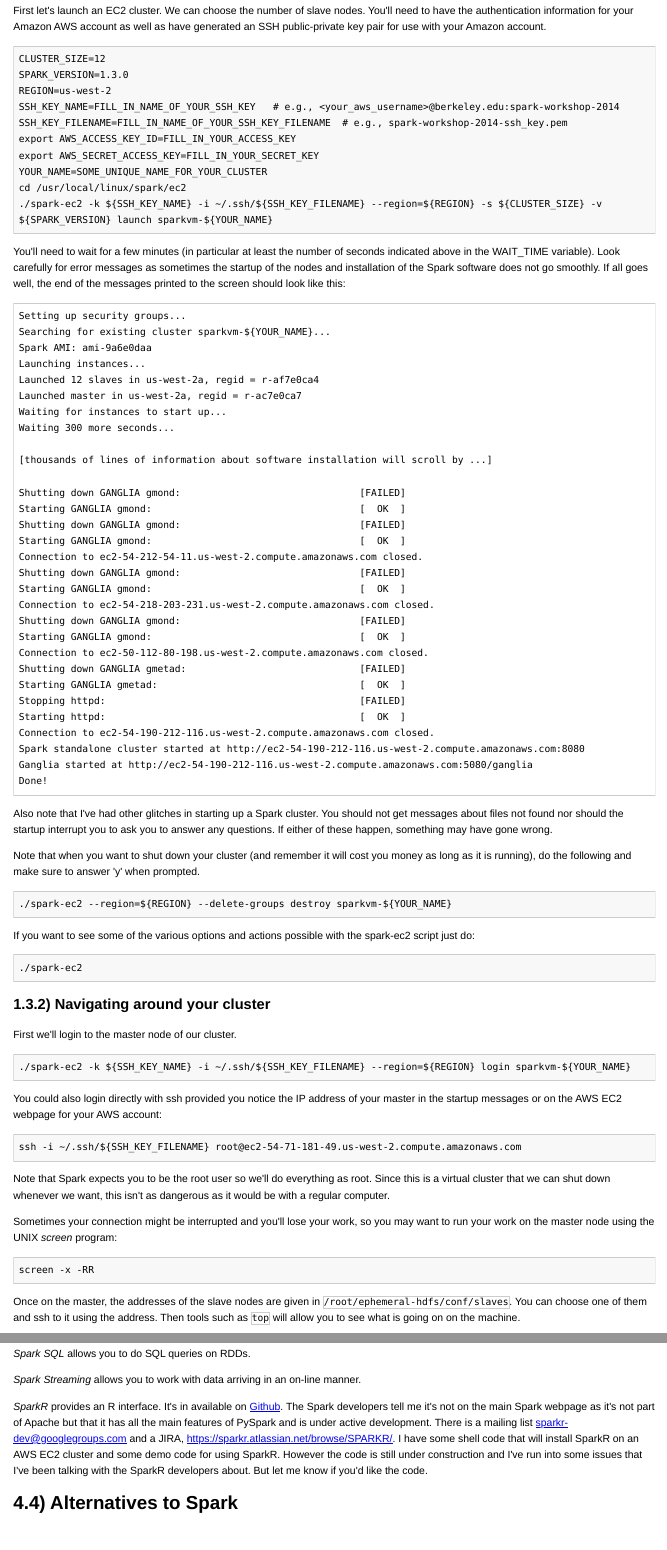
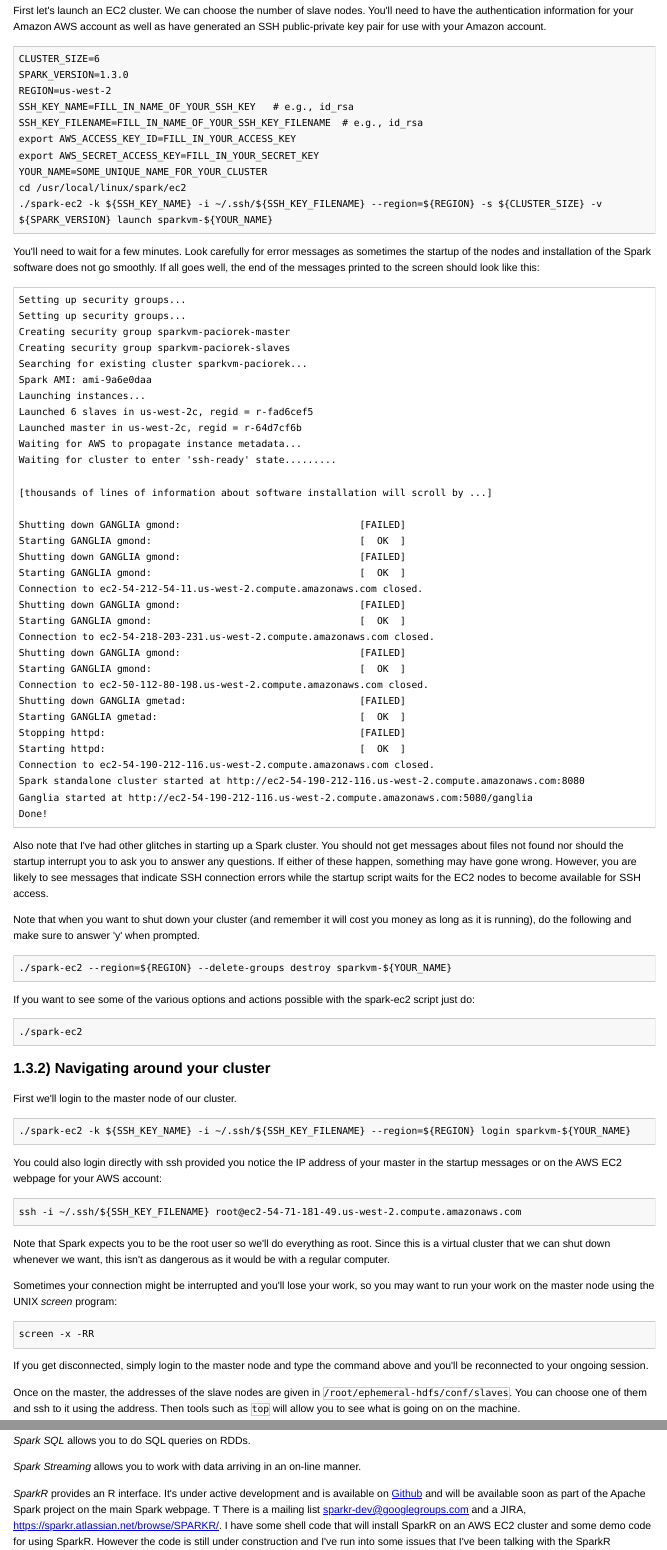
Before and after one commit to ucberkeley/ph290-spark-2015-spring, an R Markdown document (spark.Rmd): the page in a window 1100 px wide, from 1730 px down, and a second part further down, joined at a grey line. The pictures show the output file spark.html that the author committed with the source, opened offline; long lines of code are wrapped.

Commit message:
a few minor edits to spark.{Rmd,html}

````diff
--- a/spark.Rmd
+++ b/spark.Rmd
@@ -83,11 +83,11 @@
 First let's launch an EC2 cluster. We can choose the number of slave nodes. You'll need to have the authentication information for your Amazon AWS account as well as have generated an SSH public-private key pair for use with your Amazon account.
 
 ```{r, engine='bash'}
-CLUSTER_SIZE=12
+CLUSTER_SIZE=6
 SPARK_VERSION=1.3.0
 REGION=us-west-2
-SSH_KEY_NAME=FILL_IN_NAME_OF_YOUR_SSH_KEY   # e.g., <your_aws_username>@berkeley.edu:spark-workshop-2014
-SSH_KEY_FILENAME=FILL_IN_NAME_OF_YOUR_SSH_KEY_FILENAME  # e.g., spark-workshop-2014-ssh_key.pem
+SSH_KEY_NAME=FILL_IN_NAME_OF_YOUR_SSH_KEY   # e.g., id_rsa
+SSH_KEY_FILENAME=FILL_IN_NAME_OF_YOUR_SSH_KEY_FILENAME  # e.g., id_rsa
 export AWS_ACCESS_KEY_ID=FILL_IN_YOUR_ACCESS_KEY
 export AWS_SECRET_ACCESS_KEY=FILL_IN_YOUR_SECRET_KEY
 YOUR_NAME=SOME_UNIQUE_NAME_FOR_YOUR_CLUSTER
@@ -95,17 +95,20 @@
 ./spark-ec2 -k ${SSH_KEY_NAME} -i ~/.ssh/${SSH_KEY_FILENAME} --region=${REGION} -s ${CLUSTER_SIZE} -v ${SPARK_VERSION} launch sparkvm-${YOUR_NAME}
 ```
 
-You'll need to wait for a few minutes (in particular at least the number of seconds indicated above in the WAIT_TIME variable). Look carefully for error messages as sometimes the startup of the nodes and installation of the Spark software does not go smoothly. If all goes well, the end of the messages printed to the screen should look like this:
+You'll need to wait for a few minutes. Look carefully for error messages as sometimes the startup of the nodes and installation of the Spark software does not go smoothly. If all goes well, the end of the messages printed to the screen should look like this:
 
 ```
 Setting up security groups...
-Searching for existing cluster sparkvm-${YOUR_NAME}...
+Setting up security groups...
+Creating security group sparkvm-paciorek-master
+Creating security group sparkvm-paciorek-slaves
+Searching for existing cluster sparkvm-paciorek...
 Spark AMI: ami-9a6e0daa
 Launching instances...
-Launched 12 slaves in us-west-2a, regid = r-af7e0ca4
-Launched master in us-west-2a, regid = r-ac7e0ca7
-Waiting for instances to start up...
-Waiting 300 more seconds...
+Launched 6 slaves in us-west-2c, regid = r-fad6cef5
+Launched master in us-west-2c, regid = r-64d7cf6b
+Waiting for AWS to propagate instance metadata...
+Waiting for cluster to enter 'ssh-ready' state.........
 
 [thousands of lines of information about software installation will scroll by ...]
 
@@ -130,7 +133,7 @@
 Done!
 ```
 
-Also note that I've had other glitches in starting up a Spark cluster. You should not get messages about files not found nor should the startup interrupt you to ask you to answer any questions. If either of these happen, something may have gone wrong.
+Also note that I've had other glitches in starting up a Spark cluster. You should not get messages about files not found nor should the startup interrupt you to ask you to answer any questions. If either of these happen, something may have gone wrong. However, you are likely to see messages that indicate SSH connection errors while the startup script waits for the EC2 nodes to become available for SSH access.
 
 Note that when you want to shut down your cluster (and remember it will cost you money as long as it is running), do the following and make sure to answer 'y' when prompted.
 ```{r, eval=FALSE}
@@ -161,6 +164,8 @@
 ```{r, engine='bash'}
 screen -x -RR
 ```
+
+If you get disconnected, simply login to the master node and type the command above and you'll be reconnected to your ongoing session.
 
 Once on the master, the addresses of the slave nodes are given in `/root/ephemeral-hdfs/conf/slaves`. You can choose one of them and ssh to it using the address. Then tools such as `top` will allow you to see what is going on on the machine.
 
@@ -1084,7 +1089,7 @@
 
 *Spark Streaming* allows you to work with data arriving in an on-line manner.
 
-*SparkR* provides an R interface. It's in available on [Github](http://amplab-extras.github.io/SparkR-pkg/). The Spark developers tell me it's not on the main Spark webpage as it's not part of Apache but that it has all the main features of PySpark and is under active development. There is a mailing list sparkr-dev@googlegroups.com and a JIRA, https://sparkr.atlassian.net/browse/SPARKR/. I have some shell code that will install SparkR on an AWS EC2 cluster and some demo code for using SparkR.  However the code is still under construction and I've run into some issues that I've been talking with the SparkR developers about. But let me know if you'd like the code.
+*SparkR* provides an R interface. It's under active development and is available on [Github](http://amplab-extras.github.io/SparkR-pkg/) and will be available soon as part of the Apache Spark project on the main Spark webpage. T There is a mailing list sparkr-dev@googlegroups.com and a JIRA, https://sparkr.atlassian.net/browse/SPARKR/. I have some shell code that will install SparkR on an AWS EC2 cluster and some demo code for using SparkR.  However the code is still under construction and I've run into some issues that I've been talking with the SparkR developers about. But let me know if you'd like the code.
 
 ## 4.4) Alternatives to Spark
 
````
Also changed, not shown: spark.html, spark.md.
